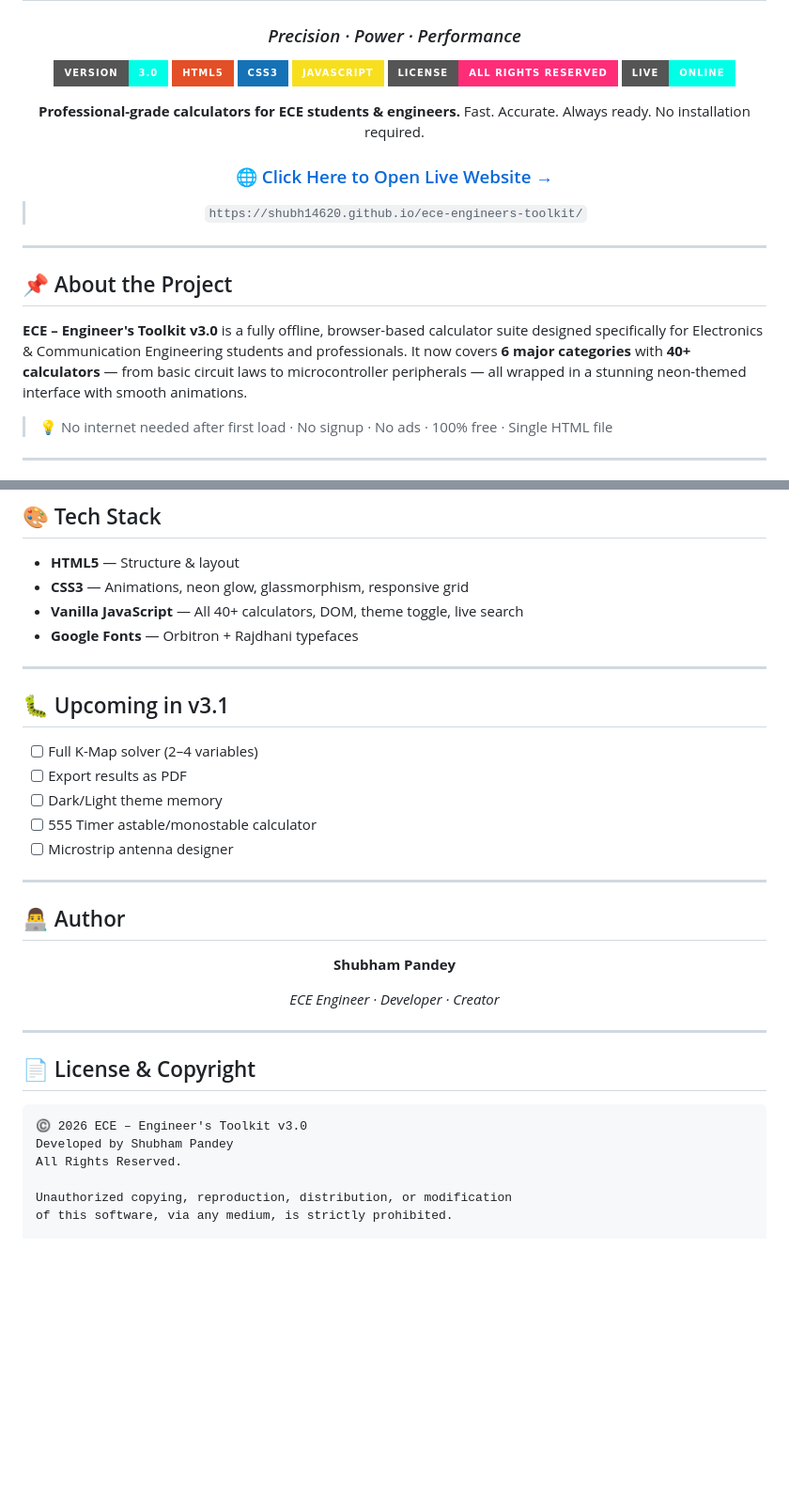
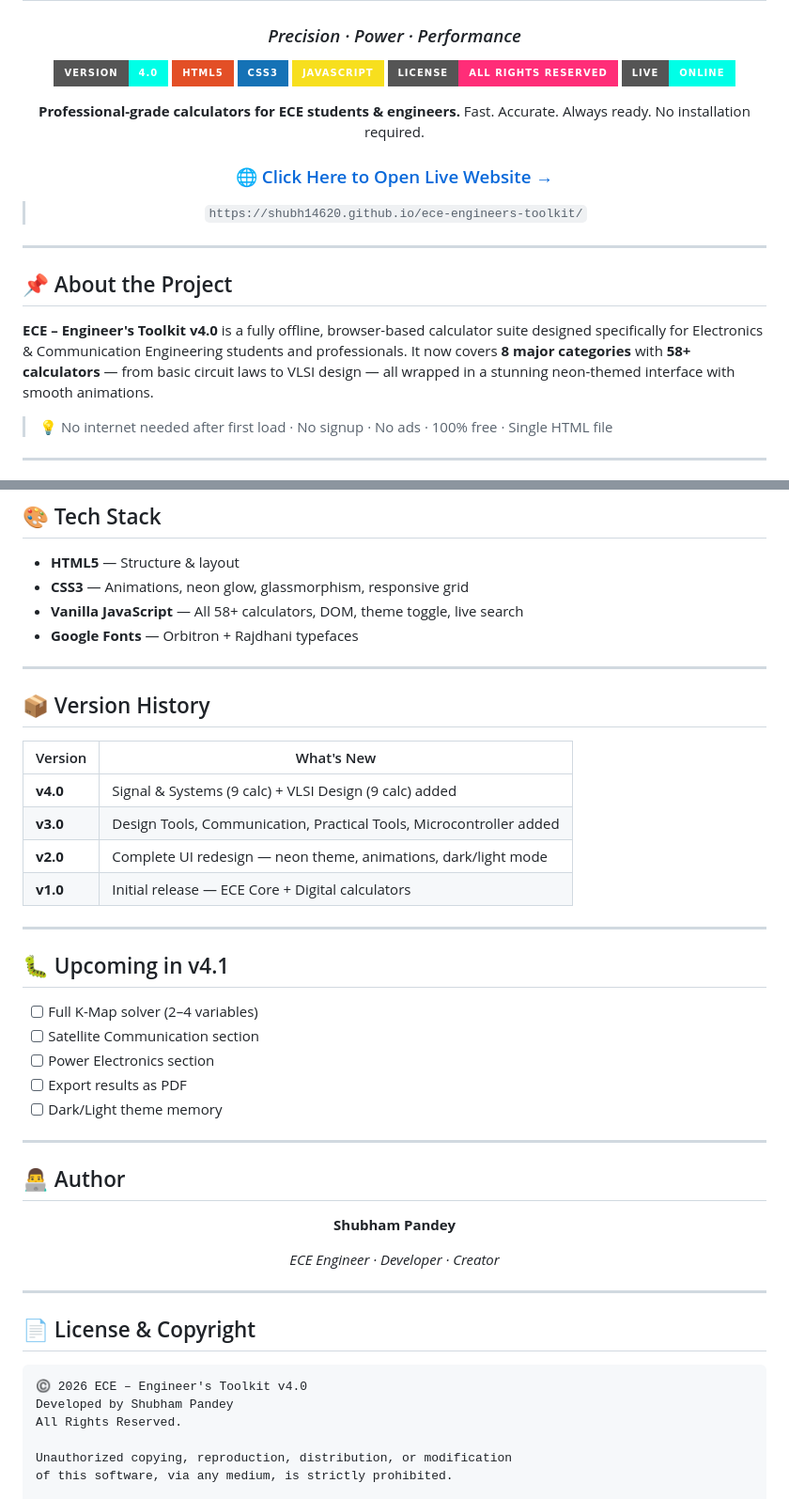
Before and after one commit to shubh14620/ece-engineers-toolkit, a Markdown page: README.md, 2 parts joined by grey strips. Shown at 94% size. GitHub-like rendering; badges without logos; blank space fills up the shorter version.

````diff
--- a/README.md
+++ b/README.md
@@ -4,7 +4,7 @@
 
 ### *Precision · Power · Performance*
 
-![Version](https://img.shields.io/badge/Version-3.0-00ffe7?style=for-the-badge&logoColor=white)
+![Version](https://img.shields.io/badge/Version-4.0-00ffe7?style=for-the-badge&logoColor=white)
 ![HTML](https://img.shields.io/badge/HTML5-E34F26?style=for-the-badge&logo=html5&logoColor=white)
 ![CSS](https://img.shields.io/badge/CSS3-1572B6?style=for-the-badge&logo=css3&logoColor=white)
 ![JavaScript](https://img.shields.io/badge/JavaScript-F7DF1E?style=for-the-badge&logo=javascript&logoColor=black)
@@ -24,7 +24,7 @@ Fast. Accurate. Always ready. No installation required.
 
 ## 📌 About the Project
 
-**ECE – Engineer's Toolkit v3.0** is a fully offline, browser-based calculator suite designed specifically for Electronics & Communication Engineering students and professionals. It now covers **6 major categories** with **40+ calculators** — from basic circuit laws to microcontroller peripherals — all wrapped in a stunning neon-themed interface with smooth animations.
+**ECE – Engineer's Toolkit v4.0** is a fully offline, browser-based calculator suite designed specifically for Electronics & Communication Engineering students and professionals. It now covers **8 major categories** with **58+ calculators** — from basic circuit laws to VLSI design — all wrapped in a stunning neon-themed interface with smooth animations.
 
 > 💡 No internet needed after first load · No signup · No ads · 100% free · Single HTML file
 
@@ -182,18 +216,29 @@ ECE-Toolkit/
 
 - **HTML5** — Structure & layout
 - **CSS3** — Animations, neon glow, glassmorphism, responsive grid
-- **Vanilla JavaScript** — All 40+ calculators, DOM, theme toggle, live search
+- **Vanilla JavaScript** — All 58+ calculators, DOM, theme toggle, live search
 - **Google Fonts** — Orbitron + Rajdhani typefaces
 
 ---
 
-## 🐛 Upcoming in v3.1
+## 📦 Version History
+
+| Version | What's New |
+|---|---|
+| **v4.0** | Signal & Systems (9 calc) + VLSI Design (9 calc) added |
+| **v3.0** | Design Tools, Communication, Practical Tools, Microcontroller added |
+| **v2.0** | Complete UI redesign — neon theme, animations, dark/light mode |
+| **v1.0** | Initial release — ECE Core + Digital calculators |
+
+---
+
+## 🐛 Upcoming in v4.1
 
 - [ ] Full K-Map solver (2–4 variables)
+- [ ] Satellite Communication section
+- [ ] Power Electronics section
 - [ ] Export results as PDF
 - [ ] Dark/Light theme memory
-- [ ] 555 Timer astable/monostable calculator
-- [ ] Microstrip antenna designer
 
 ---
 
@@ -212,7 +257,7 @@ ECE-Toolkit/
 ## 📄 License & Copyright
 
 ```
-©️ 2026 ECE – Engineer's Toolkit v3.0
+©️ 2026 ECE – Engineer's Toolkit v4.0
 Developed by Shubham Pandey
 All Rights Reserved.
 
````
Also changed, not shown: other parts of README.md (+35 -1 lines).
